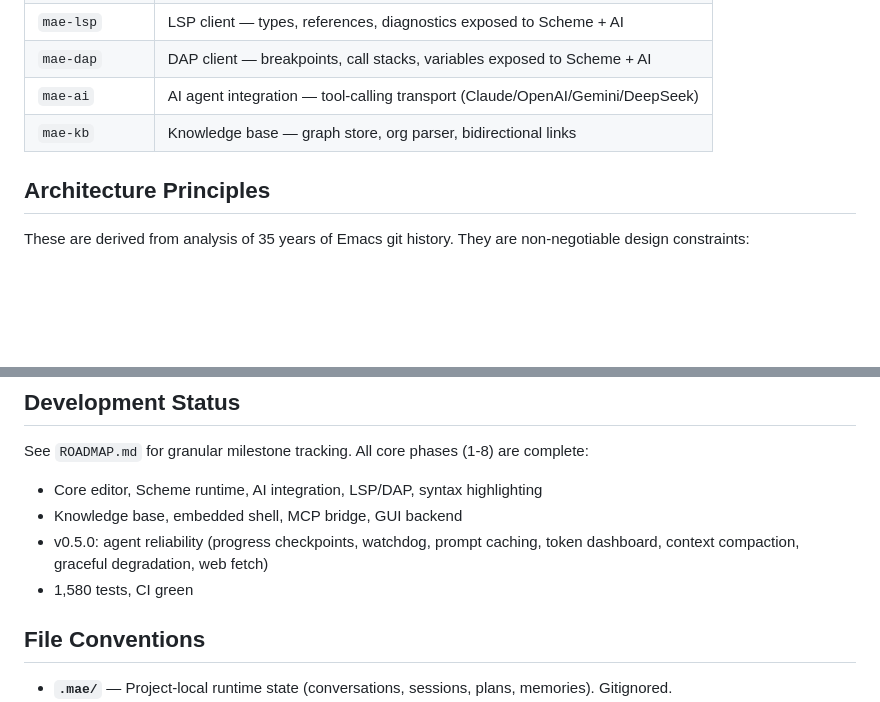
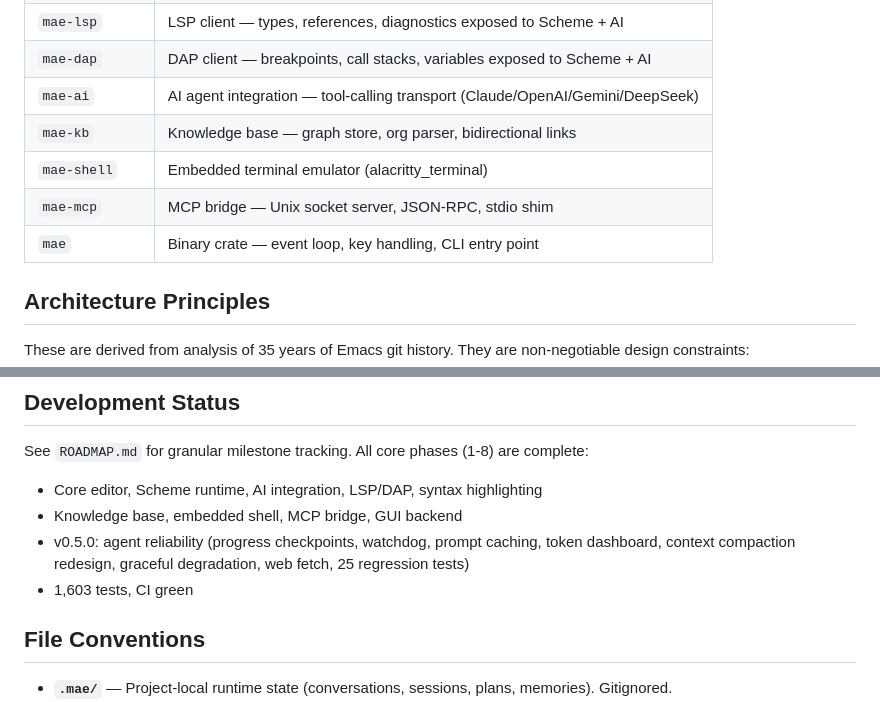
Before and after one commit to cuttlefisch/mae, a Markdown page: GEMINI.md, 2 parts joined by grey strips. GitHub-like rendering; blank space fills up the shorter version.

Commit message:
docs: update GEMINI.md with v0.5.0 test count and missing crates
Co-Authored-By: Claude Opus 4.6 <noreply@anthropic.com>

```diff
--- a/GEMINI.md
+++ b/GEMINI.md
@@ -34,6 +34,9 @@ The full architecture spec lives in `README.org`. Read it before starting any wo
 | `mae-dap` | DAP client — breakpoints, call stacks, variables exposed to Scheme + AI |
 | `mae-ai` | AI agent integration — tool-calling transport (Claude/OpenAI/Gemini/DeepSeek) |
 | `mae-kb` | Knowledge base — graph store, org parser, bidirectional links |
+| `mae-shell` | Embedded terminal emulator (alacritty_terminal) |
+| `mae-mcp` | MCP bridge — Unix socket server, JSON-RPC, stdio shim |
+| `mae` | Binary crate — event loop, key handling, CLI entry point |
 
 ## Architecture Principles
 
@@ -63,8 +66,8 @@ These are derived from analysis of 35 years of Emacs git history. They are non-n
 See `ROADMAP.md` for granular milestone tracking. All core phases (1-8) are complete:
 - Core editor, Scheme runtime, AI integration, LSP/DAP, syntax highlighting
 - Knowledge base, embedded shell, MCP bridge, GUI backend
-- v0.5.0: agent reliability (progress checkpoints, watchdog, prompt caching, token dashboard, context compaction, graceful degradation, web fetch)
-- 1,580 tests, CI green
+- v0.5.0: agent reliability (progress checkpoints, watchdog, prompt caching, token dashboard, context compaction redesign, graceful degradation, web fetch, 25 regression tests)
+- 1,603 tests, CI green
 
 ## File Conventions
 
```
